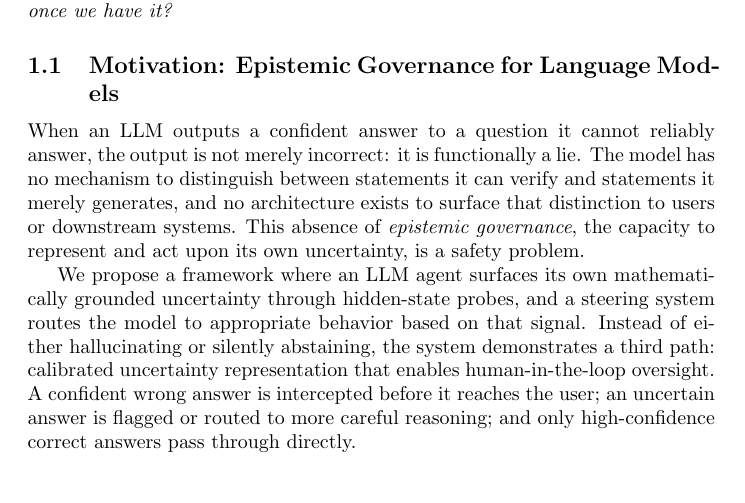
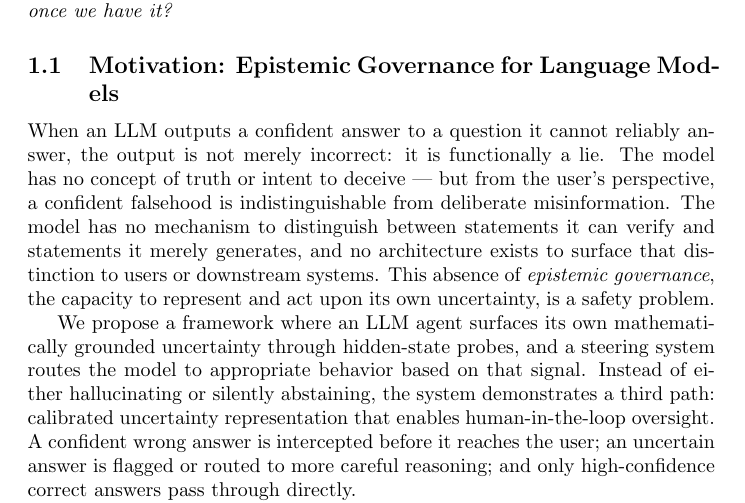
Before and after one commit to thewildofficial/epistemic-steering, a LaTeX paper (paper/paper.tex): part of page 2 of 14, cut so that both start at the same text, the shorter picture padded with empty space. Compiled offline with pdfLaTeX.

Commit message:
paper: qualify 'functionally a lie' — distinguish from anthropomorphic intent

```diff
--- a/paper/paper.tex
+++ b/paper/paper.tex
@@ -27,7 +27,7 @@ But detection is not enough. Knowing that a model is likely to hallucinate does
 
 \subsection{Motivation: Epistemic Governance for Language Models}
 
-When an LLM outputs a confident answer to a question it cannot reliably answer, the output is not merely incorrect: it is functionally a lie. The model has no mechanism to distinguish between statements it can verify and statements it merely generates, and no architecture exists to surface that distinction to users or downstream systems. This absence of \emph{epistemic governance}, the capacity to represent and act upon its own uncertainty, is a safety problem.
+When an LLM outputs a confident answer to a question it cannot reliably answer, the output is not merely incorrect: it is functionally a lie. The model has no concept of truth or intent to deceive — but from the user's perspective, a confident falsehood is indistinguishable from deliberate misinformation. The model has no mechanism to distinguish between statements it can verify and statements it merely generates, and no architecture exists to surface that distinction to users or downstream systems. This absence of \emph{epistemic governance}, the capacity to represent and act upon its own uncertainty, is a safety problem.
 
 We propose a framework where an LLM agent surfaces its own mathematically grounded uncertainty through hidden-state probes, and a steering system routes the model to appropriate behavior based on that signal. Instead of either hallucinating or silently abstaining, the system demonstrates a third path: calibrated uncertainty representation that enables human-in-the-loop oversight. A confident wrong answer is intercepted before it reaches the user; an uncertain answer is flagged or routed to more careful reasoning; and only high-confidence correct answers pass through directly.
 
```
Also changed, not shown: paper/paper.pdf.
